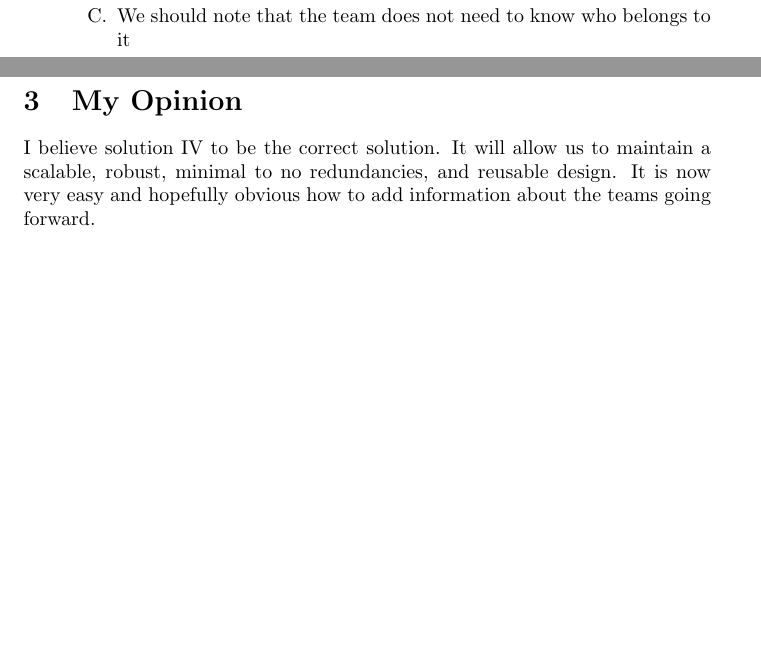
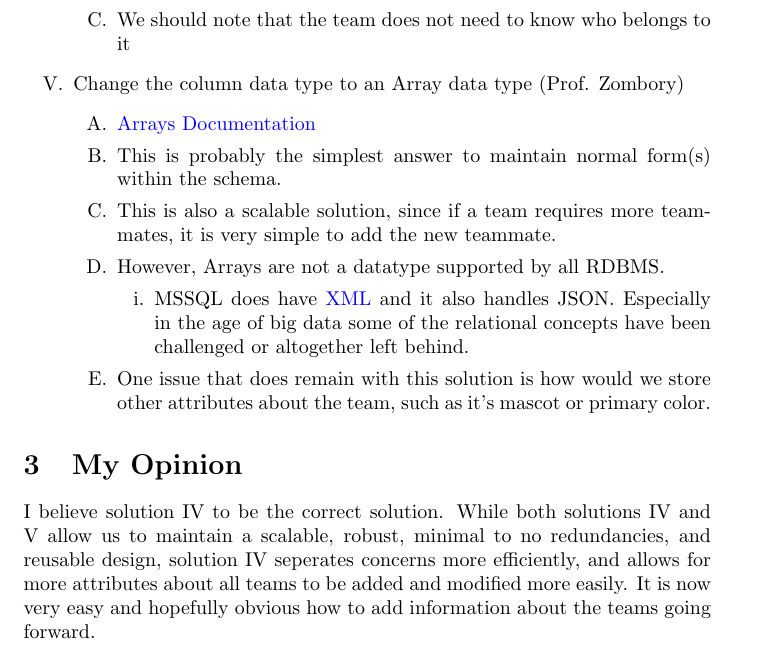
Before and after one commit to bzombory/3BuddyProblem, a LaTeX document (main.tex): two parts of pages 1 and 2 of 2 before the commit and part of page 2 of 2 after it, the two joined at a grey line, cut so that both start at the same text, the shorter picture padded with empty space. Compiled offline with pdfLaTeX.

Commit message:
Added arrays. Prof. Zombory's contribution

```diff
--- a/main.tex
+++ b/main.tex
@@ -44,9 +44,16 @@ Everyone needs a coding buddy. So we have a column associated with each user cal
         \2 Create a new table, “Teams'' with appropriate attributes and a primary key
         \2 There will be a one to many relationship between the CLASS\_ROASTER table and the TEAMS table via a foreign key relationship.
         \2 We should note that the team does not need to know who belongs to it
+    \1 Change the column data type to an Array data type (Prof. Zombory)
+        \2 \href{https://www.postgresql.org/docs/9.1/arrays.html}{Arrays Documentation}
+        \2 This is probably the simplest answer to maintain normal form(s) within the schema.
+        \2 This is also a scalable solution, since if a team requires more teammates, it is very simple to add the new teammate.
+        \2 However, Arrays are not a datatype supported by all RDBMS.
+            \3 MSSQL does have \href{https://docs.microsoft.com/en-us/sql/relational-databases/xml/xml-data-type-and-columns-sql-server?view=sql-server-ver15}{XML} and it also handles JSON. Especially in the age of big data some of the relational concepts have been challenged or altogether left behind.
+        \2 One issue that does remain with this solution is how would we store other attributes about the team, such as it's mascot or primary color.
 \end{outline}
 
-\section{My Opinion}  I believe solution IV to be the correct solution. It will allow us to maintain a scalable, robust, minimal to no redundancies, and reusable design. It is now very easy and hopefully obvious how to add information about the teams going forward.
+\section{My Opinion}  I believe solution IV to be the correct solution. While both solutions IV and V allow us to maintain a scalable, robust, minimal to no redundancies, and reusable design, solution IV seperates concerns more efficiently, and allows for more attributes about all teams to be added and modified more easily. It is now very easy and hopefully obvious how to add information about the teams going forward.
 
 
 
```
